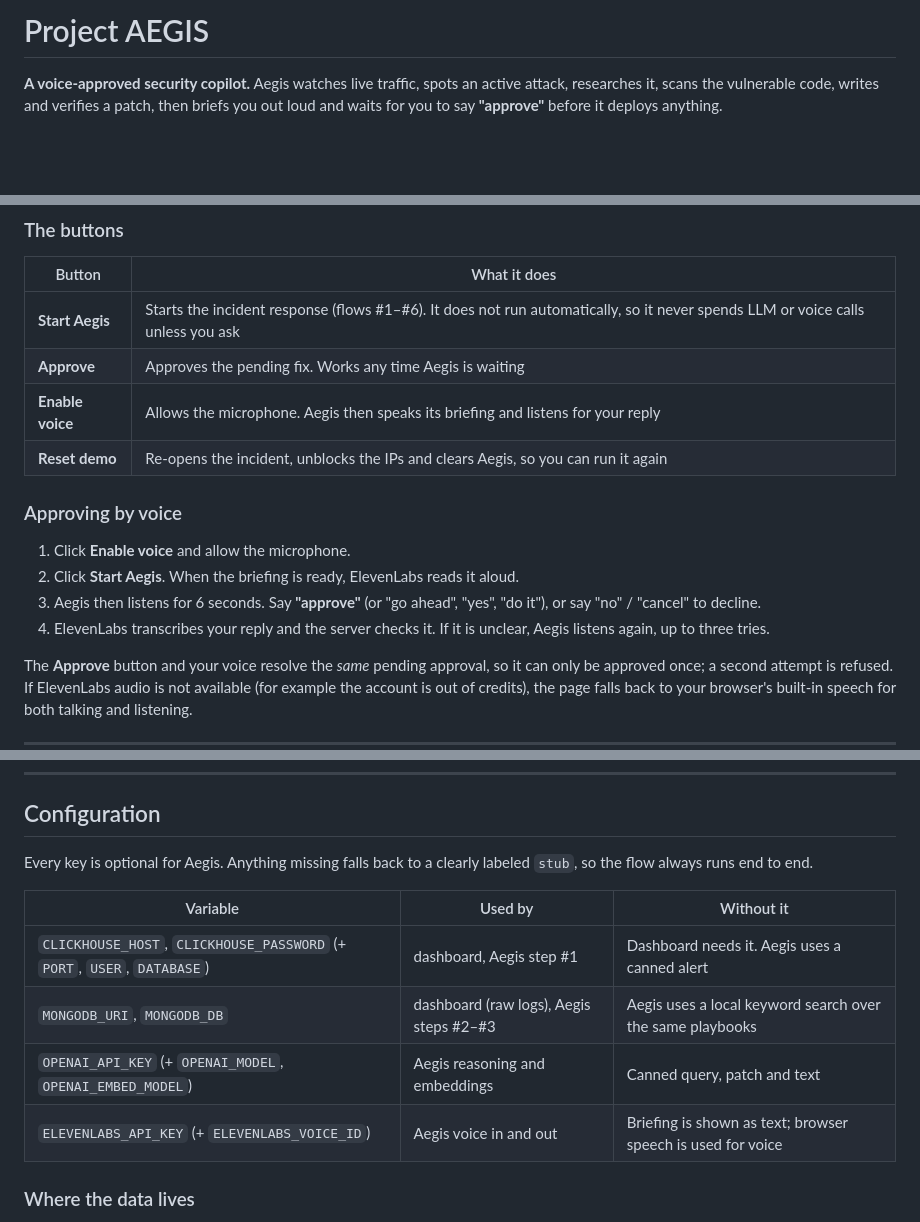
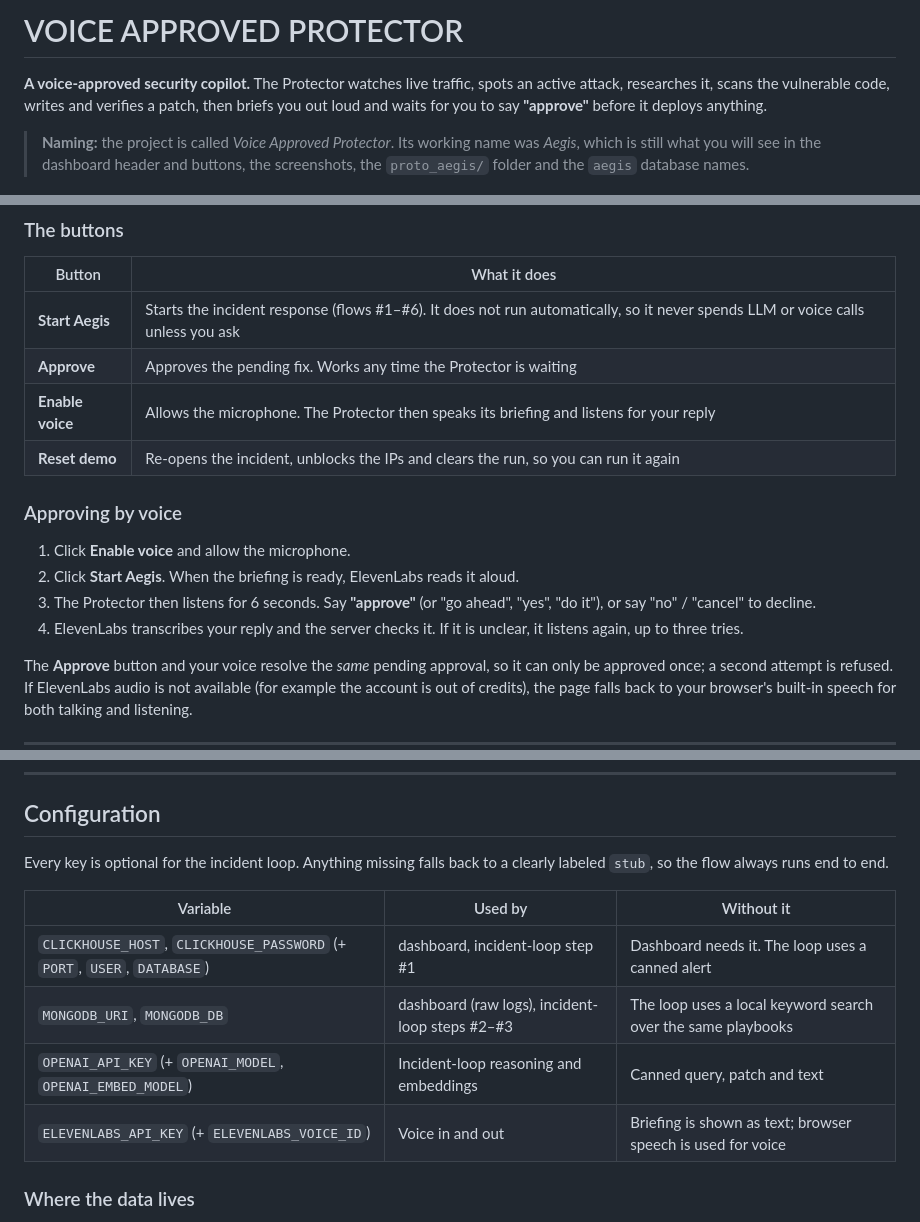
Before and after one commit to amirkhabaza/Cyberdefense-Hackathon-SFTechWeek2026, a Markdown page: README.md, 3 parts joined by grey strips. Drawn GitHub-style; blank space fills up the shorter version.

Commit message:
Rename project to Voice Approved Protector in the README
Co-Authored-By: Claude Sonnet 5.5 <noreply@anthropic.com>

```diff
--- a/README.md
+++ b/README.md
@@ -1,7 +1,10 @@
-# Project AEGIS
+# VOICE APPROVED PROTECTOR
 
-**A voice-approved security copilot.** Aegis watches live traffic, spots an active attack, researches it, scans the vulnerable code,
+**A voice-approved security copilot.** The Protector watches live traffic, spots an active attack, researches it, scans the vulnerable code,
 writes and verifies a patch, then briefs you out loud and waits for you to say **"approve"** before it deploys anything.
+
+> **Naming:** the project is called *Voice Approved Protector*. Its working name was *Aegis*, which is still what you will see in the
+> dashboard header and buttons, the screenshots, the `proto_aegis/` folder and the `aegis` database names.
 
 ![Architecture](docs/images/architecture.png)
 
@@ -74,15 +77,15 @@ Approval was given (here by voice), the sources are blocked, the exploit replay
 | Button | What it does |
 |---|---|
 | **Start Aegis** | Starts the incident response (flows #1–#6). It does not run automatically, so it never spends LLM or voice calls unless you ask |
-| **Approve** | Approves the pending fix. Works any time Aegis is waiting |
-| **Enable voice** | Allows the microphone. Aegis then speaks its briefing and listens for your reply |
-| **Reset demo** | Re-opens the incident, unblocks the IPs and clears Aegis, so you can run it again |
+| **Approve** | Approves the pending fix. Works any time the Protector is waiting |
+| **Enable voice** | Allows the microphone. The Protector then speaks its briefing and listens for your reply |
+| **Reset demo** | Re-opens the incident, unblocks the IPs and clears the run, so you can run it again |
 
 ### Approving by voice
 1. Click **Enable voice** and allow the microphone.
 2. Click **Start Aegis**. When the briefing is ready, ElevenLabs reads it aloud.
-3. Aegis then listens for 6 seconds. Say **"approve"** (or "go ahead", "yes", "do it"), or say "no" / "cancel" to decline.
-4. ElevenLabs transcribes your reply and the server checks it. If it is unclear, Aegis listens again, up to three tries.
+3. The Protector then listens for 6 seconds. Say **"approve"** (or "go ahead", "yes", "do it"), or say "no" / "cancel" to decline.
+4. ElevenLabs transcribes your reply and the server checks it. If it is unclear, it listens again, up to three tries.
 
 The **Approve** button and your voice resolve the *same* pending approval, so it can only be approved once; a second attempt is refused.
 If ElevenLabs audio is not available (for example the account is out of credits), the page falls back to your browser's built-in speech for both talking and listening.
@@ -149,14 +152,14 @@ for the Atlas vector index to become active.
 
 ## Configuration
 
-Every key is optional for Aegis. Anything missing falls back to a clearly labeled `stub`, so the flow always runs end to end.
+Every key is optional for the incident loop. Anything missing falls back to a clearly labeled `stub`, so the flow always runs end to end.
 
 | Variable | Used by | Without it |
 |---|---|---|
-| `CLICKHOUSE_HOST`, `CLICKHOUSE_PASSWORD` (+ `PORT`, `USER`, `DATABASE`) | dashboard, Aegis step #1 | Dashboard needs it. Aegis uses a canned alert |
-| `MONGODB_URI`, `MONGODB_DB` | dashboard (raw logs), Aegis steps #2–#3 | Aegis uses a local keyword search over the same playbooks |
-| `OPENAI_API_KEY` (+ `OPENAI_MODEL`, `OPENAI_EMBED_MODEL`) | Aegis reasoning and embeddings | Canned query, patch and text |
-| `ELEVENLABS_API_KEY` (+ `ELEVENLABS_VOICE_ID`) | Aegis voice in and out | Briefing is shown as text; browser speech is used for voice |
+| `CLICKHOUSE_HOST`, `CLICKHOUSE_PASSWORD` (+ `PORT`, `USER`, `DATABASE`) | dashboard, incident-loop step #1 | Dashboard needs it. The loop uses a canned alert |
+| `MONGODB_URI`, `MONGODB_DB` | dashboard (raw logs), incident-loop steps #2–#3 | The loop uses a local keyword search over the same playbooks |
+| `OPENAI_API_KEY` (+ `OPENAI_MODEL`, `OPENAI_EMBED_MODEL`) | Incident-loop reasoning and embeddings | Canned query, patch and text |
+| `ELEVENLABS_API_KEY` (+ `ELEVENLABS_VOICE_ID`) | Voice in and out | Briefing is shown as text; browser speech is used for voice |
 
 ### Where the data lives
 - **ClickHouse** (`aegis` database): `traffic_events` (aggregated requests per second, source and path), `remediation_log` (one row per remediation step), `blocked_ips`.
```
Also changed, not shown: other parts of README.md (+6 -6 lines).
